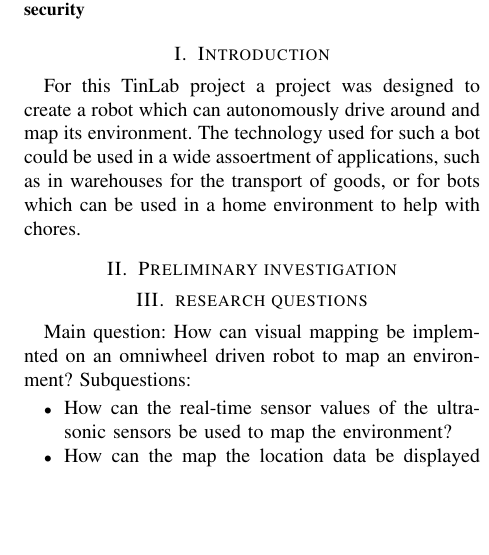
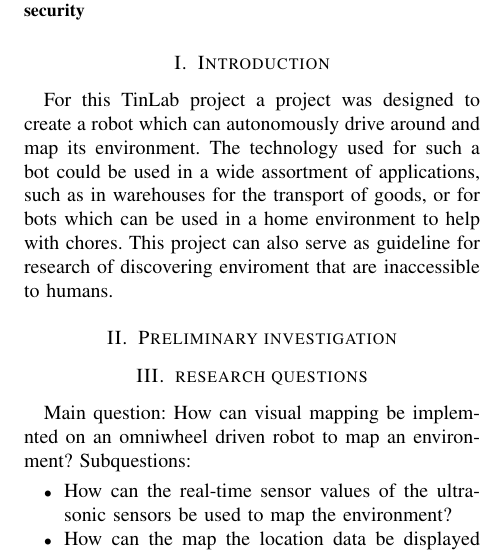
Before and after one commit to hr-repos/TINLES03, a LaTeX paper (Documents/Paper/paper.tex, which reads Documents/Paper/chapters/introduction.tex): part of one column of page 1 of 3, cut so that both start at the same text, the shorter picture padded with empty space. Compiled offline with pdfLaTeX.

Commit message:
Updated introduction.tex

```diff
--- a/Documents/Paper/chapters/introduction.tex
+++ b/Documents/Paper/chapters/introduction.tex
@@ -1,7 +1,8 @@
 \section{Introduction}
 For this TinLab project a project was designed to create a robot which can autonomously drive around and map its environment.
-The technology used for such a bot could be used in a wide assoertment of applications, such as in warehouses for
-the transport of goods, or for bots which can be used in a home environment to help with chores.
+The technology used for such a bot could be used in a wide assortment of applications, such as in warehouses for
+the transport of goods, or for bots which can be used in a home environment to help with chores. This project can also serve as guideline
+for research of discovering enviroment that are inaccessible to humans.
 
 
 % The robot designed for this project uses omniwheels, which are wheels that can move in any direction.
```
